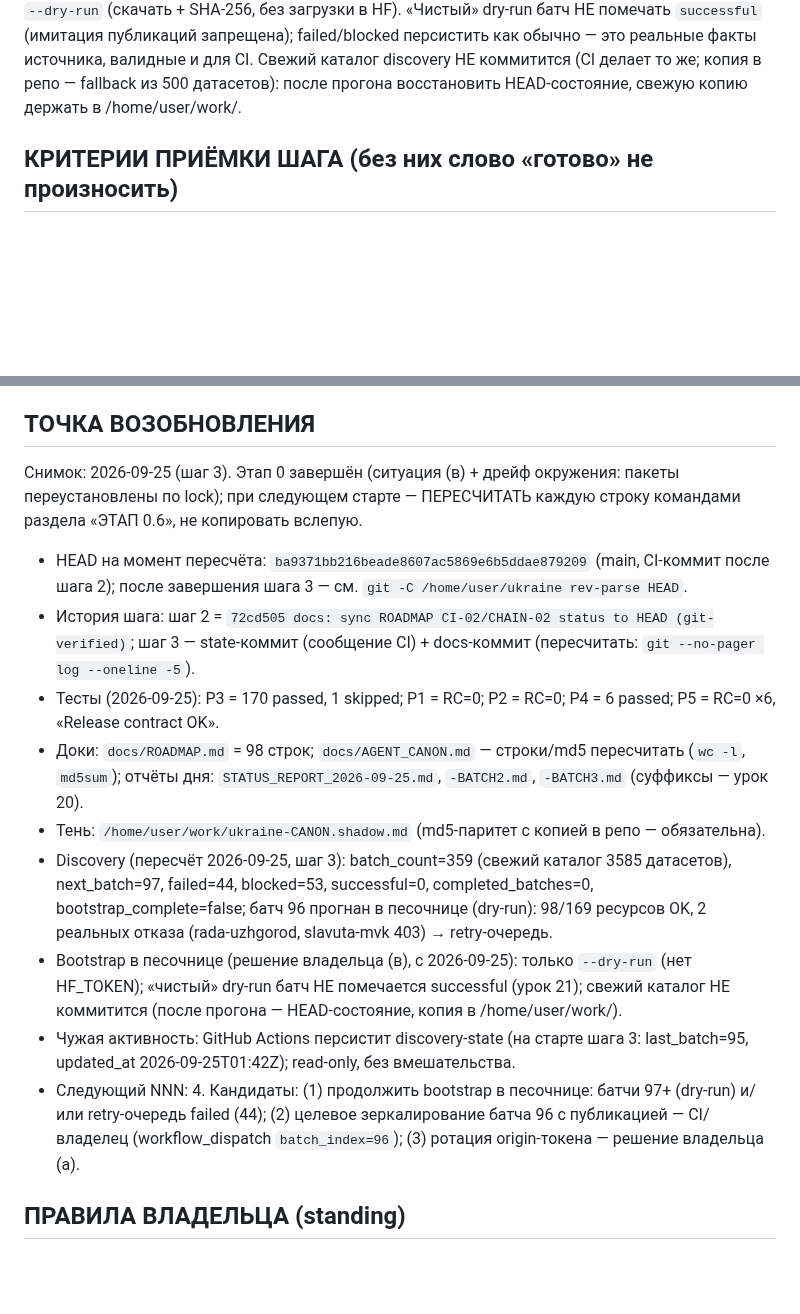
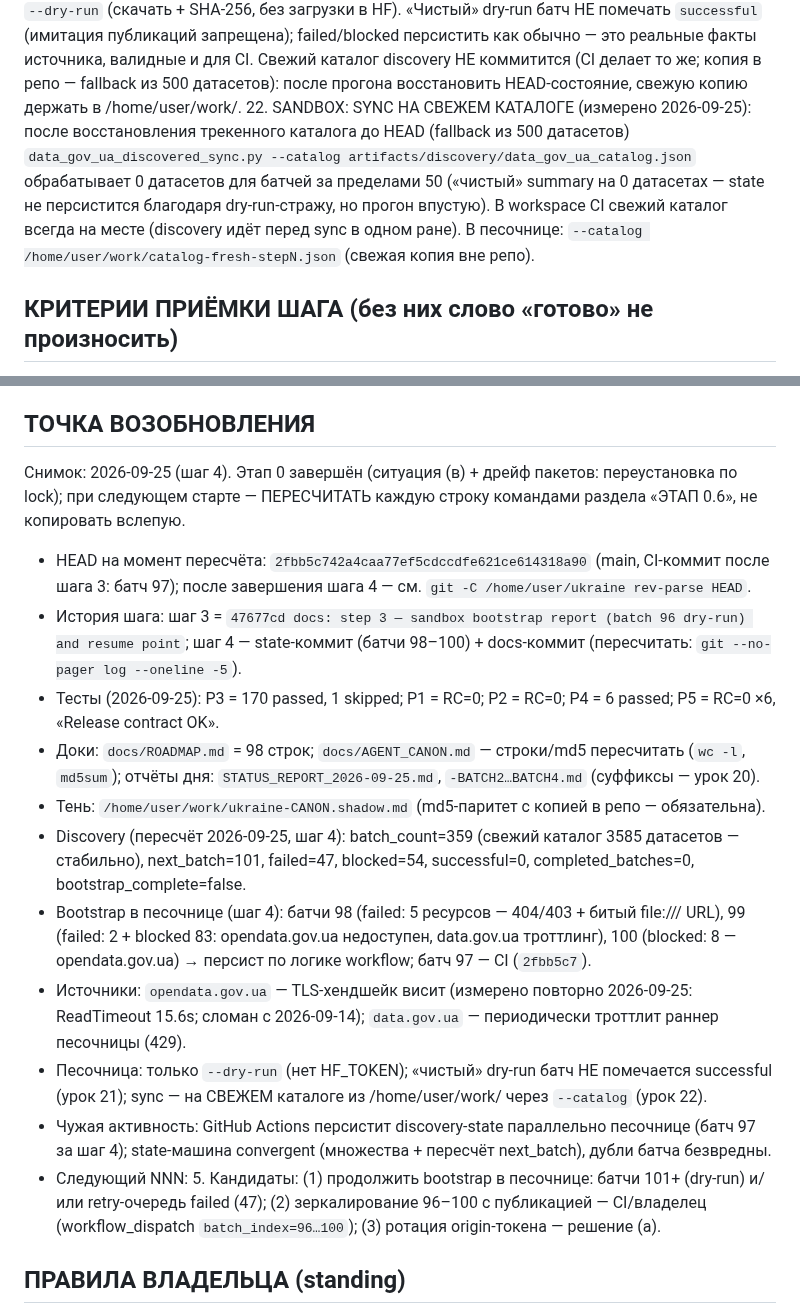
Before and after one commit to JoTalbot/ukraine, a Markdown page: docs/AGENT_CANON.md, 2 parts joined by grey strips. Rendered like a GitHub page; blank space fills up the shorter version.

```diff
--- a/docs/AGENT_CANON.md
+++ b/docs/AGENT_CANON.md
@@ -235,6 +235,7 @@ rm -rf artifacts/status
 19. Discovery state живёт в `.github/state/discovered-open-data-progress.json` и ПЕРЕЗАПИСЫВАЕТСЯ CI-ранами: не редактировать руками; «failed batches не маскируются под успешные» — правило проекта.
 20. ВТОРОЙ ОТЧЁТ ДНЯ — СУФФИКС (измерено 2026-09-25): прецедент репо `docs/STATUS_REPORT_2026-09-14-BATCH2.md`; второй и далее отчёты того же дня — `STATUS_REPORT_<дата>-BATCH2.md`/`-BATCH3.md`, новый файл, а не перезапись утреннего.
 21. SANDBOX DRY-RUN BOOTSTRAP (измерено 2026-09-25): в песочнице нет HF_TOKEN — sync только с `--dry-run` (скачать + SHA-256, без загрузки в HF). «Чистый» dry-run батч НЕ помечать `successful` (имитация публикаций запрещена); failed/blocked персистить как обычно — это реальные факты источника, валидные и для CI. Свежий каталог discovery НЕ коммитится (CI делает то же; копия в репо — fallback из 500 датасетов): после прогона восстановить HEAD-состояние, свежую копию держать в /home/user/work/.
+22. SANDBOX: SYNC НА СВЕЖЕМ КАТАЛОГЕ (измерено 2026-09-25): после восстановления трекенного каталога до HEAD (fallback из 500 датасетов) `data_gov_ua_discovered_sync.py --catalog artifacts/discovery/data_gov_ua_catalog.json` обрабатывает 0 датасетов для батчей за пределами 50 («чистый» summary на 0 датасетах — state не персистится благодаря dry-run-стражу, но прогон впустую). В workspace CI свежий каталог всегда на месте (discovery идёт перед sync в одном ране). В песочнице: `--catalog /home/user/work/catalog-fresh-stepN.json` (свежая копия вне репо).
 
 ## КРИТЕРИИ ПРИЁМКИ ШАГА (без них слово «готово» не произносить)
 
@@ -261,17 +262,19 @@ rm -rf artifacts/status
 
 ## ТОЧКА ВОЗОБНОВЛЕНИЯ
 
-Снимок: 2026-09-25 (шаг 3). Этап 0 завершён (ситуация (в) + дрейф окружения: пакеты переустановлены по lock); при следующем старте — ПЕРЕСЧИТАТЬ каждую строку командами раздела «ЭТАП 0.6», не копировать вслепую.
+Снимок: 2026-09-25 (шаг 4). Этап 0 завершён (ситуация (в) + дрейф пакетов: переустановка по lock); при следующем старте — ПЕРЕСЧИТАТЬ каждую строку командами раздела «ЭТАП 0.6», не копировать вслепую.
 
-- HEAD на момент пересчёта: `ba9371bb216beade8607ac5869e6b5ddae879209` (main, CI-коммит после шага 2); после завершения шага 3 — см. `git -C /home/user/ukraine rev-parse HEAD`.
-- История шага: шаг 2 = `72cd505 docs: sync ROADMAP CI-02/CHAIN-02 status to HEAD (git-verified)`; шаг 3 — state-коммит (сообщение CI) + docs-коммит (пересчитать: `git --no-pager log --oneline -5`).
+- HEAD на момент пересчёта: `2fbb5c742a4caa77ef5cdccdfe621ce614318a90` (main, CI-коммит после шага 3: батч 97); после завершения шага 4 — см. `git -C /home/user/ukraine rev-parse HEAD`.
+- История шага: шаг 3 = `47677cd docs: step 3 — sandbox bootstrap report (batch 96 dry-run) and resume point`; шаг 4 — state-коммит (батчи 98–100) + docs-коммит (пересчитать: `git --no-pager log --oneline -5`).
 - Тесты (2026-09-25): P3 = 170 passed, 1 skipped; P1 = RC=0; P2 = RC=0; P4 = 6 passed; P5 = RC=0 ×6, «Release contract OK».
-- Доки: `docs/ROADMAP.md` = 98 строк; `docs/AGENT_CANON.md` — строки/md5 пересчитать (`wc -l`, `md5sum`); отчёты дня: `STATUS_REPORT_2026-09-25.md`, `-BATCH2.md`, `-BATCH3.md` (суффиксы — урок 20).
+- Доки: `docs/ROADMAP.md` = 98 строк; `docs/AGENT_CANON.md` — строки/md5 пересчитать (`wc -l`, `md5sum`); отчёты дня: `STATUS_REPORT_2026-09-25.md`, `-BATCH2…BATCH4.md` (суффиксы — урок 20).
 - Тень: `/home/user/work/ukraine-CANON.shadow.md` (md5-паритет с копией в репо — обязательна).
-- Discovery (пересчёт 2026-09-25, шаг 3): batch_count=359 (свежий каталог 3585 датасетов), next_batch=97, failed=44, blocked=53, successful=0, completed_batches=0, bootstrap_complete=false; батч 96 прогнан в песочнице (dry-run): 98/169 ресурсов OK, 2 реальных отказа (rada-uzhgorod, slavuta-mvk 403) → retry-очередь.
-- Bootstrap в песочнице (решение владельца (в), с 2026-09-25): только `--dry-run` (нет HF_TOKEN); «чистый» dry-run батч НЕ помечается successful (урок 21); свежий каталог НЕ коммитится (после прогона — HEAD-состояние, копия в /home/user/work/).
-- Чужая активность: GitHub Actions персистит discovery-state (на старте шага 3: last_batch=95, updated_at 2026-09-25T01:42Z); read-only, без вмешательства.
-- Следующий NNN: 4. Кандидаты: (1) продолжить bootstrap в песочнице: батчи 97+ (dry-run) и/или retry-очередь failed (44); (2) целевое зеркалирование батча 96 с публикацией — CI/владелец (workflow_dispatch `batch_index=96`); (3) ротация origin-токена — решение владельца (а).
+- Discovery (пересчёт 2026-09-25, шаг 4): batch_count=359 (свежий каталог 3585 датасетов — стабильно), next_batch=101, failed=47, blocked=54, successful=0, completed_batches=0, bootstrap_complete=false.
+- Bootstrap в песочнице (шаг 4): батчи 98 (failed: 5 ресурсов — 404/403 + битый file:/// URL), 99 (failed: 2 + blocked 83: opendata.gov.ua недоступен, data.gov.ua троттлинг), 100 (blocked: 8 — opendata.gov.ua) → персист по логике workflow; батч 97 — CI (`2fbb5c7`).
+- Источники: `opendata.gov.ua` — TLS-хендшейк висит (измерено повторно 2026-09-25: ReadTimeout 15.6s; сломан с 2026-09-14); `data.gov.ua` — периодически троттлит раннер песочницы (429).
+- Песочница: только `--dry-run` (нет HF_TOKEN); «чистый» dry-run батч НЕ помечается successful (урок 21); sync — на СВЕЖЕМ каталоге из /home/user/work/ через `--catalog` (урок 22).
+- Чужая активность: GitHub Actions персистит discovery-state параллельно песочнице (батч 97 за шаг 4); state-машина convergent (множества + пересчёт next_batch), дубли батча безвредны.
+- Следующий NNN: 5. Кандидаты: (1) продолжить bootstrap в песочнице: батчи 101+ (dry-run) и/или retry-очередь failed (47); (2) зеркалирование 96–100 с публикацией — CI/владелец (workflow_dispatch `batch_index=96…100`); (3) ротация origin-токена — решение (а).
 
 ## ПРАВИЛА ВЛАДЕЛЬЦА (standing)
 
```
Also changed, not shown: docs/STATUS_REPORT_2026-09-25-BATCH4.md (added, +65 -0 lines).
